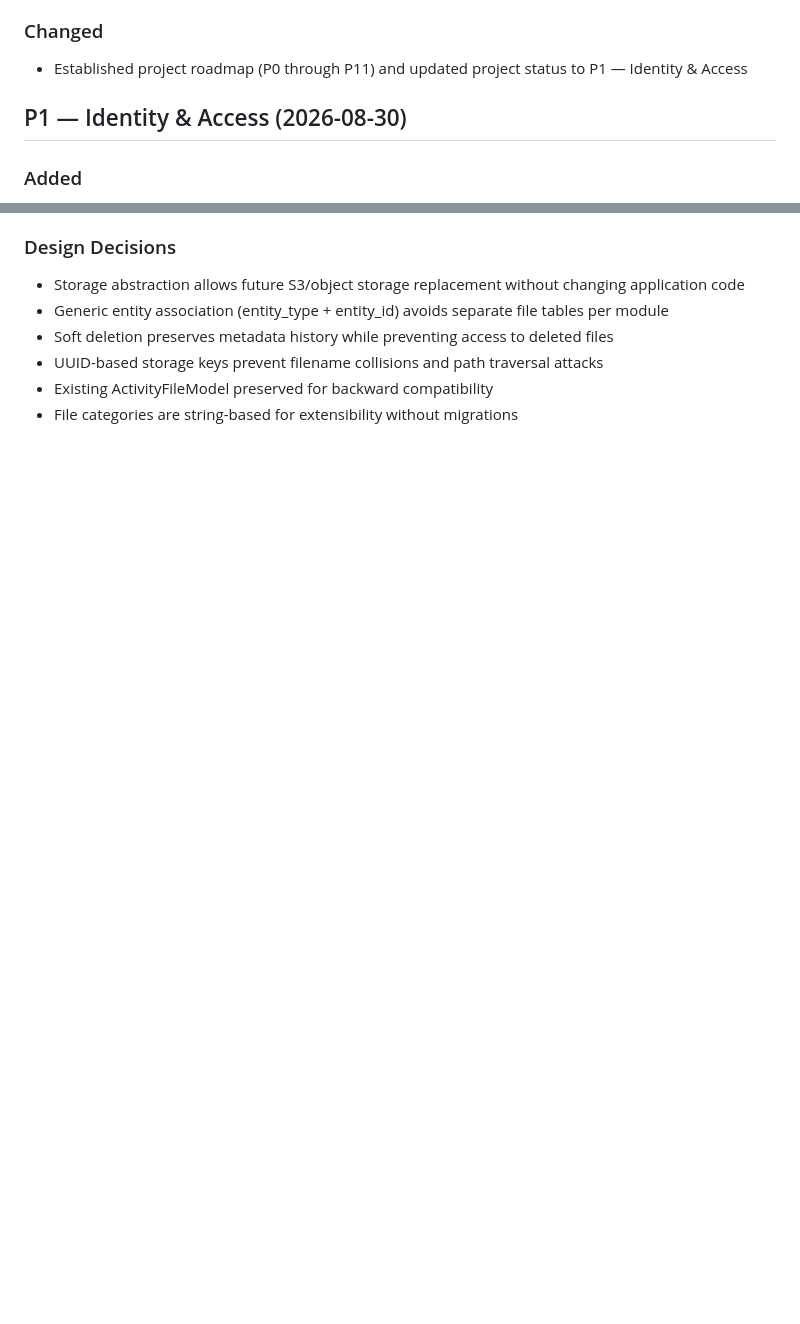
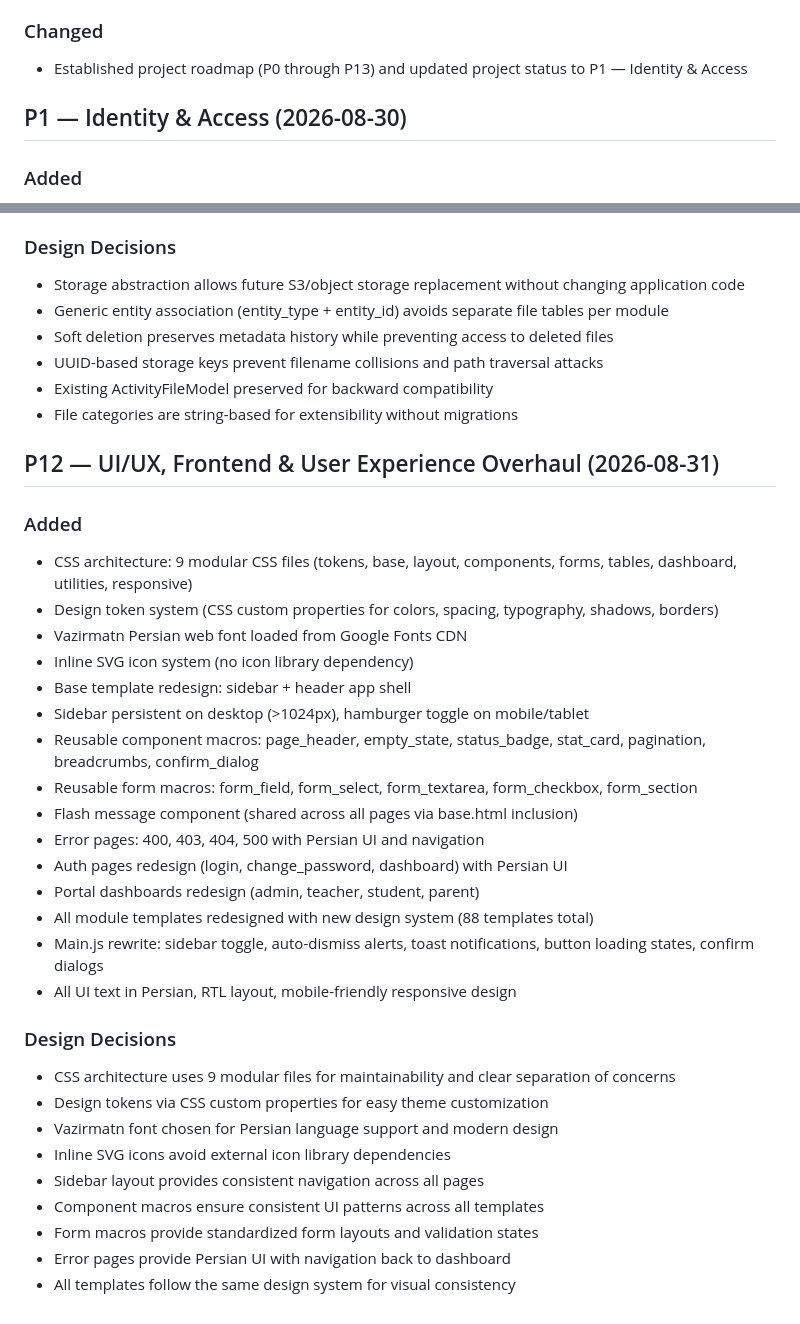
Before and after one commit to 20kevit/school-manager, a Markdown page: docs/CHANGELOG.md, 2 parts joined by grey strips. GitHub-like rendering; blank space fills up the shorter version.

```diff
--- a/docs/CHANGELOG.md
+++ b/docs/CHANGELOG.md
@@ -22,7 +22,7 @@ Format based on [Keep a Changelog](https://keepachangelog.com/).
 
 ### Changed
 
-- Established project roadmap (P0 through P11) and updated project status to P1 — Identity & Access
+- Established project roadmap (P0 through P13) and updated project status to P1 — Identity & Access
 
 ## P1 — Identity & Access (2026-08-30)
 
@@ -381,3 +381,35 @@ Format based on [Keep a Changelog](https://keepachangelog.com/).
 - UUID-based storage keys prevent filename collisions and path traversal attacks
 - Existing ActivityFileModel preserved for backward compatibility
 - File categories are string-based for extensibility without migrations
+
+## P12 — UI/UX, Frontend & User Experience Overhaul (2026-08-31)
+
+### Added
+
+- CSS architecture: 9 modular CSS files (tokens, base, layout, components, forms, tables, dashboard, utilities, responsive)
+- Design token system (CSS custom properties for colors, spacing, typography, shadows, borders)
+- Vazirmatn Persian web font loaded from Google Fonts CDN
+- Inline SVG icon system (no icon library dependency)
+- Base template redesign: sidebar + header app shell
+- Sidebar persistent on desktop (>1024px), hamburger toggle on mobile/tablet
+- Reusable component macros: page_header, empty_state, status_badge, stat_card, pagination, breadcrumbs, confirm_dialog
+- Reusable form macros: form_field, form_select, form_textarea, form_checkbox, form_section
+- Flash message component (shared across all pages via base.html inclusion)
+- Error pages: 400, 403, 404, 500 with Persian UI and navigation
+- Auth pages redesign (login, change_password, dashboard) with Persian UI
+- Portal dashboards redesign (admin, teacher, student, parent)
+- All module templates redesigned with new design system (88 templates total)
+- Main.js rewrite: sidebar toggle, auto-dismiss alerts, toast notifications, button loading states, confirm dialogs
+- All UI text in Persian, RTL layout, mobile-friendly responsive design
+
+### Design Decisions
+
+- CSS architecture uses 9 modular files for maintainability and clear separation of concerns
+- Design tokens via CSS custom properties for easy theme customization
+- Vazirmatn font chosen for Persian language support and modern design
+- Inline SVG icons avoid external icon library dependencies
+- Sidebar layout provides consistent navigation across all pages
+- Component macros ensure consistent UI patterns across all templates
+- Form macros provide standardized form layouts and validation states
+- Error pages provide Persian UI with navigation back to dashboard
+- All templates follow the same design system for visual consistency
```
Also changed, not shown: docs/PROJECT_STATUS.md (+20 -4 lines), docs/TODO.md (+15 -1 lines).
